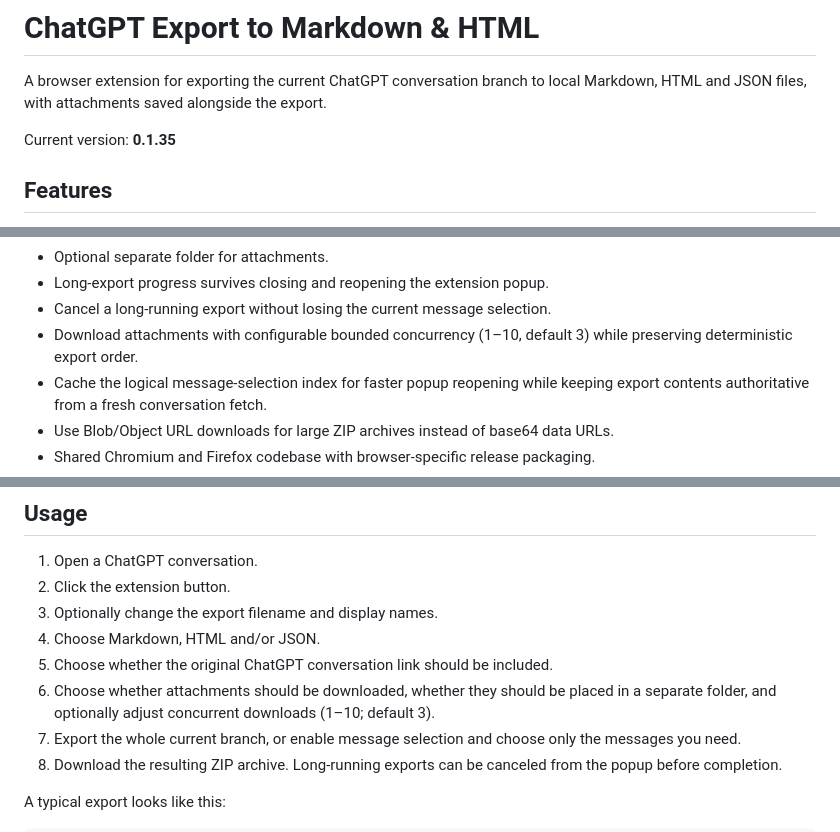
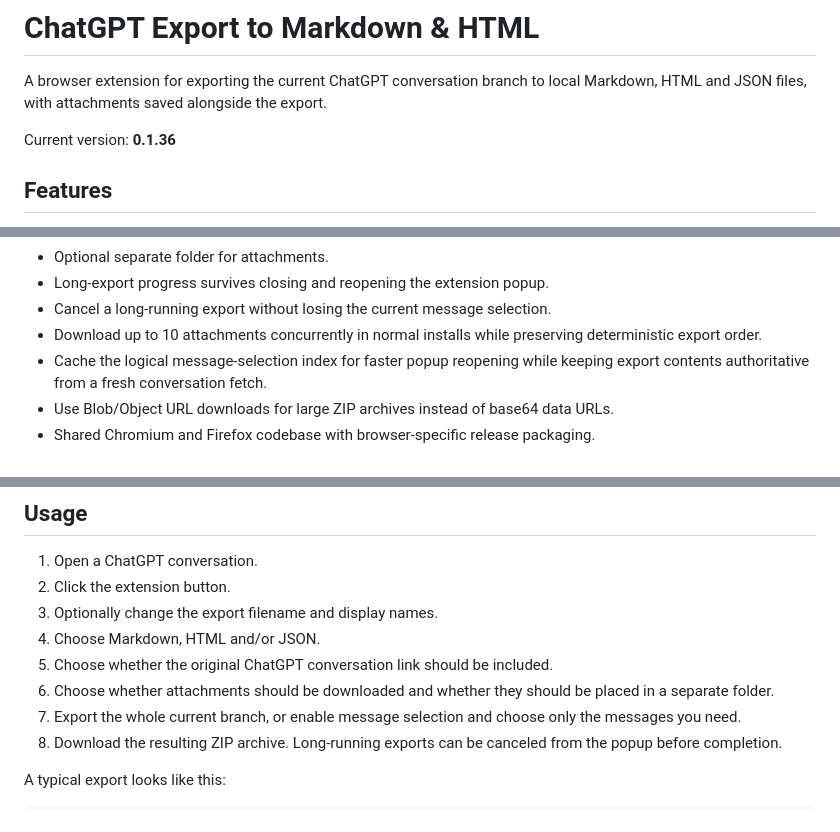
Before and after one commit to alexey-sirotin/chatgpt-export-md-html, a Markdown page: README.md, 3 parts joined by grey strips. GitHub-like rendering.

Commit message:
Document 0.1.36 concurrency behavior

```diff
--- a/README.md
+++ b/README.md
@@ -2,7 +2,7 @@
 
 A browser extension for exporting the current ChatGPT conversation branch to local Markdown, HTML and JSON files, with attachments saved alongside the export.
 
-Current version: **0.1.35**
+Current version: **0.1.36**
 
 ## Features
 
@@ -22,7 +22,7 @@ Current version: **0.1.35**
 - Optional separate folder for attachments.
 - Long-export progress survives closing and reopening the extension popup.
 - Cancel a long-running export without losing the current message selection.
-- Download attachments with configurable bounded concurrency (1–10, default 3) while preserving deterministic export order.
+- Download up to 10 attachments concurrently in normal installs while preserving deterministic export order.
 - Cache the logical message-selection index for faster popup reopening while keeping export contents authoritative from a fresh conversation fetch.
 - Use Blob/Object URL downloads for large ZIP archives instead of base64 data URLs.
 - Shared Chromium and Firefox codebase with browser-specific release packaging.
@@ -62,7 +62,7 @@ The release archive is already packaged for Firefox; users do not need to run `s
 3. Optionally change the export filename and display names.
 4. Choose Markdown, HTML and/or JSON.
 5. Choose whether the original ChatGPT conversation link should be included.
-6. Choose whether attachments should be downloaded, whether they should be placed in a separate folder, and optionally adjust concurrent downloads (1–10; default 3).
+6. Choose whether attachments should be downloaded and whether they should be placed in a separate folder.
 7. Export the whole current branch, or enable message selection and choose only the messages you need.
 8. Download the resulting ZIP archive. Long-running exports can be canceled from the popup before completion.
 
```
Also changed, not shown: other parts of README.md (+2 -0 lines).
